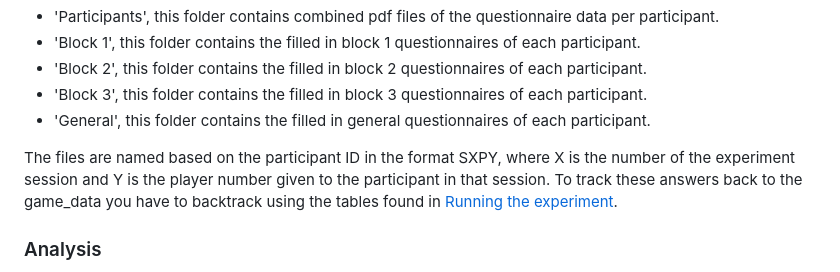
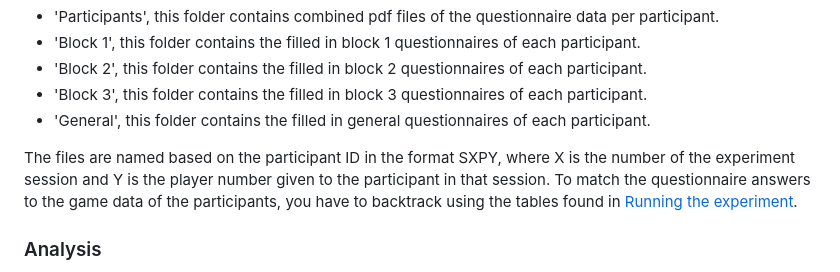
Before and after one commit to abi4010132/Data-management-Mod-Signal-Game-Thesis, a Markdown page: README.md, the part around the change. Drawn GitHub-style.

```diff
--- a/README.md
+++ b/README.md
@@ -124,7 +124,7 @@ This folder contains multiple folders:
 <li> 'General', this folder contains the filled in general questionnaires of each participant. </li>
 </ul>
 
-The files are named based on the participant ID in the format SXPY, where X is the number of the experiment session and Y is the player number given to the participant in that session. To track these answers back to the game_data you have to backtrack using the tables found in [Running the experiment](#running-the-experiment).
+The files are named based on the participant ID in the format SXPY, where X is the number of the experiment session and Y is the player number given to the participant in that session. To match the questionnaire answers to the game data of the participants, you have to backtrack using the tables found in [Running the experiment](#running-the-experiment).
 
 ### Analysis
 
```
